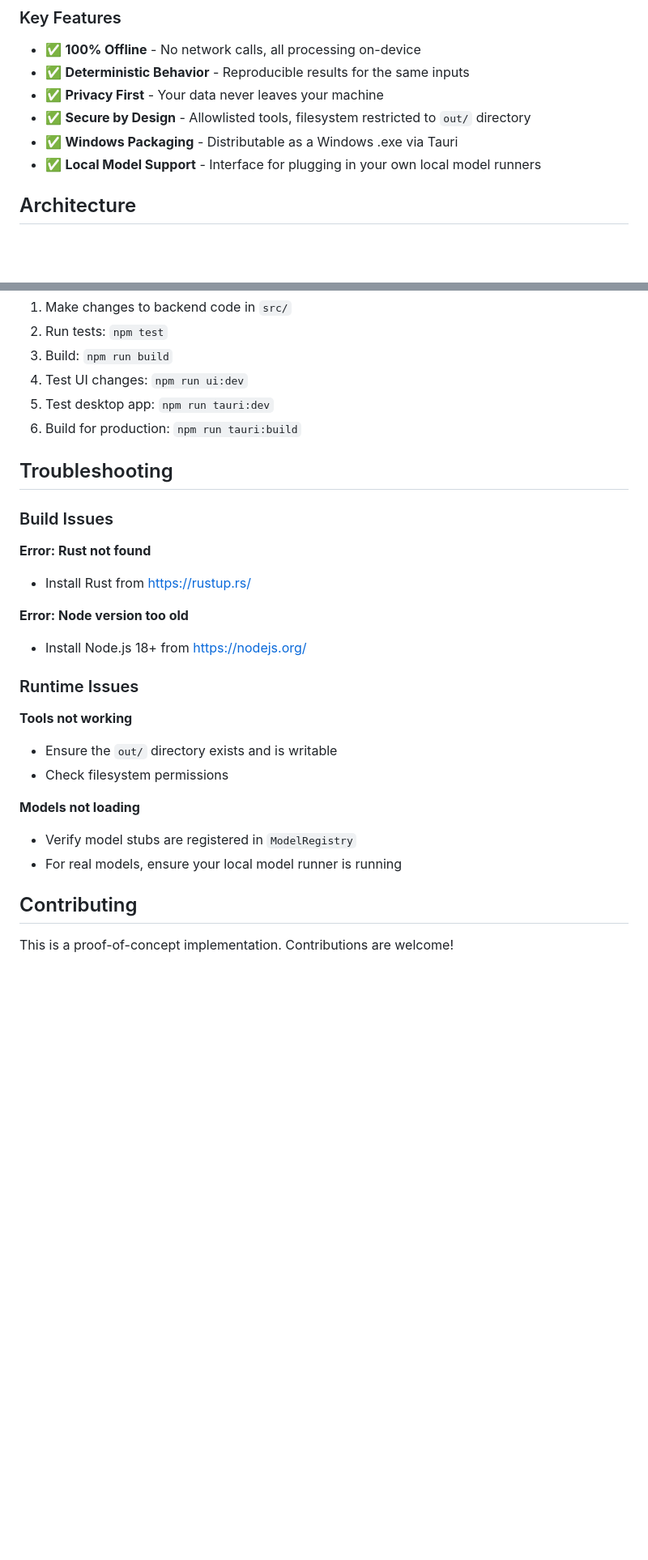
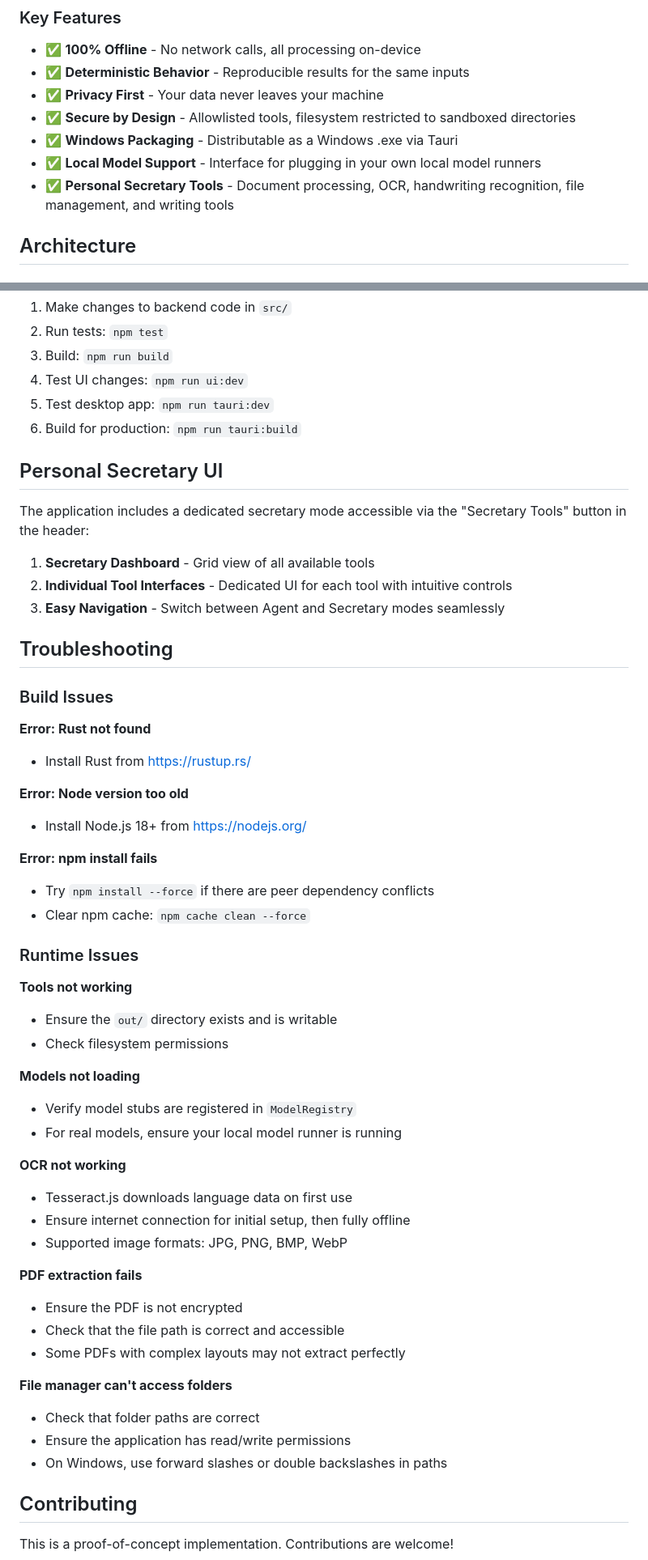
Before and after one commit to vand1290/DeskAI, a Markdown page: README.md, 2 parts joined by grey strips. Shown at 81% size. Drawn GitHub-style; blank space fills up the shorter version.

```diff
--- a/README.md
+++ b/README.md
@@ -13,9 +13,10 @@ DeskAI is an offline meta-agent that routes user requests to local models and to
 - ✅ **100% Offline** - No network calls, all processing on-device
 - ✅ **Deterministic Behavior** - Reproducible results for the same inputs
 - ✅ **Privacy First** - Your data never leaves your machine
-- ✅ **Secure by Design** - Allowlisted tools, filesystem restricted to `out/` directory
+- ✅ **Secure by Design** - Allowlisted tools, filesystem restricted to sandboxed directories
 - ✅ **Windows Packaging** - Distributable as a Windows .exe via Tauri
 - ✅ **Local Model Support** - Interface for plugging in your own local model runners
+- ✅ **Personal Secretary Tools** - Document processing, OCR, handwriting recognition, file management, and writing tools
 
 ## Architecture
 
@@ -256,6 +386,14 @@ interface LocalModel {
 5. Test desktop app: `npm run tauri:dev`
 6. Build for production: `npm run tauri:build`
 
+## Personal Secretary UI
+
+The application includes a dedicated secretary mode accessible via the "Secretary Tools" button in the header:
+
+1. **Secretary Dashboard** - Grid view of all available tools
+2. **Individual Tool Interfaces** - Dedicated UI for each tool with intuitive controls
+3. **Easy Navigation** - Switch between Agent and Secretary modes seamlessly
+
 ## Troubleshooting
 
 ### Build Issues
@@ -266,6 +404,10 @@ interface LocalModel {
 **Error: Node version too old**
 - Install Node.js 18+ from https://nodejs.org/
 
+**Error: npm install fails**
+- Try `npm install --force` if there are peer dependency conflicts
+- Clear npm cache: `npm cache clean --force`
+
 ### Runtime Issues
 
 **Tools not working**
@@ -275,6 +417,21 @@ interface LocalModel {
 **Models not loading**
 - Verify model stubs are registered in `ModelRegistry`
 - For real models, ensure your local model runner is running
+
+**OCR not working**
+- Tesseract.js downloads language data on first use
+- Ensure internet connection for initial setup, then fully offline
+- Supported image formats: JPG, PNG, BMP, WebP
+
+**PDF extraction fails**
+- Ensure the PDF is not encrypted
+- Check that the file path is correct and accessible
+- Some PDFs with complex layouts may not extract perfectly
+
+**File manager can't access folders**
+- Check that folder paths are correct
+- Ensure the application has read/write permissions
+- On Windows, use forward slashes or double backslashes in paths
 
 ## Contributing
 
```
Also changed, not shown: other parts of README.md (+129 -0 lines), SECURITY.md (+37 -2 lines).
